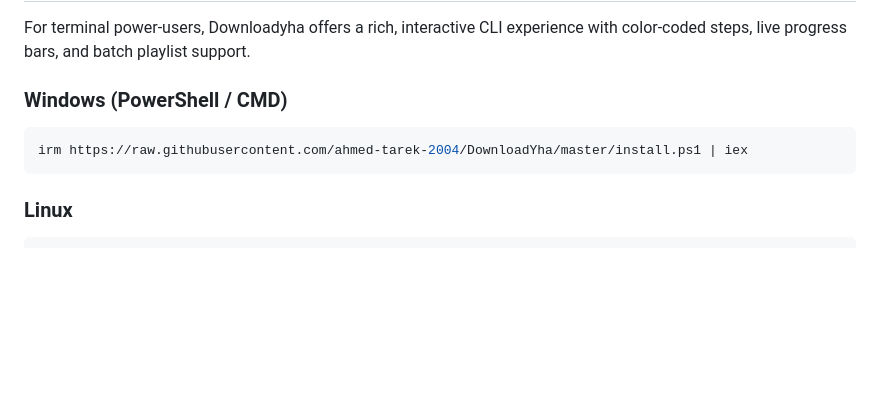
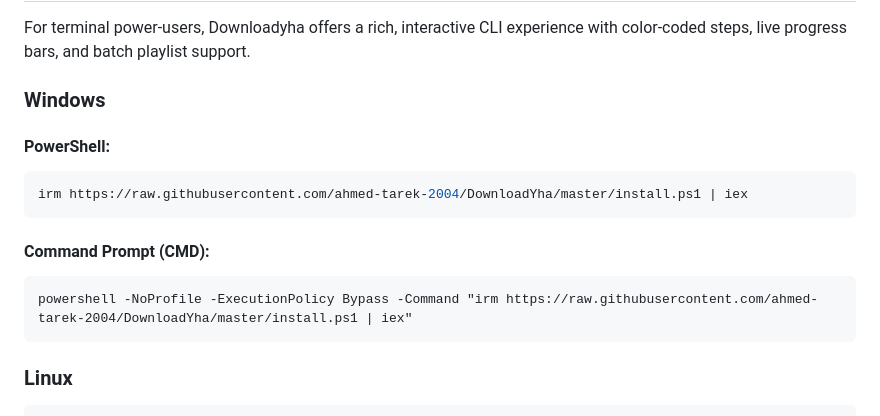
Before and after one commit to ahmed-tarek-2004/DownloadYha, a Markdown page: README.md, the part around the change. Drawn GitHub-style; blank space fills up the shorter version.

````diff
--- a/README.md
+++ b/README.md
@@ -48,10 +48,16 @@ downloadyha-gui
 
 For terminal power-users, Downloadyha offers a rich, interactive CLI experience with color-coded steps, live progress bars, and batch playlist support.
 
-### Windows (PowerShell / CMD)
+### Windows
 
+#### PowerShell:
 ```powershell
 irm https://raw.githubusercontent.com/ahmed-tarek-2004/DownloadYha/master/install.ps1 | iex
+```
+
+#### Command Prompt (CMD):
+```cmd
+powershell -NoProfile -ExecutionPolicy Bypass -Command "irm https://raw.githubusercontent.com/ahmed-tarek-2004/DownloadYha/master/install.ps1 | iex"
 ```
 
 ### Linux
````
Also changed, not shown: PROJECT_SUMMARY.md (+7 -0 lines).
